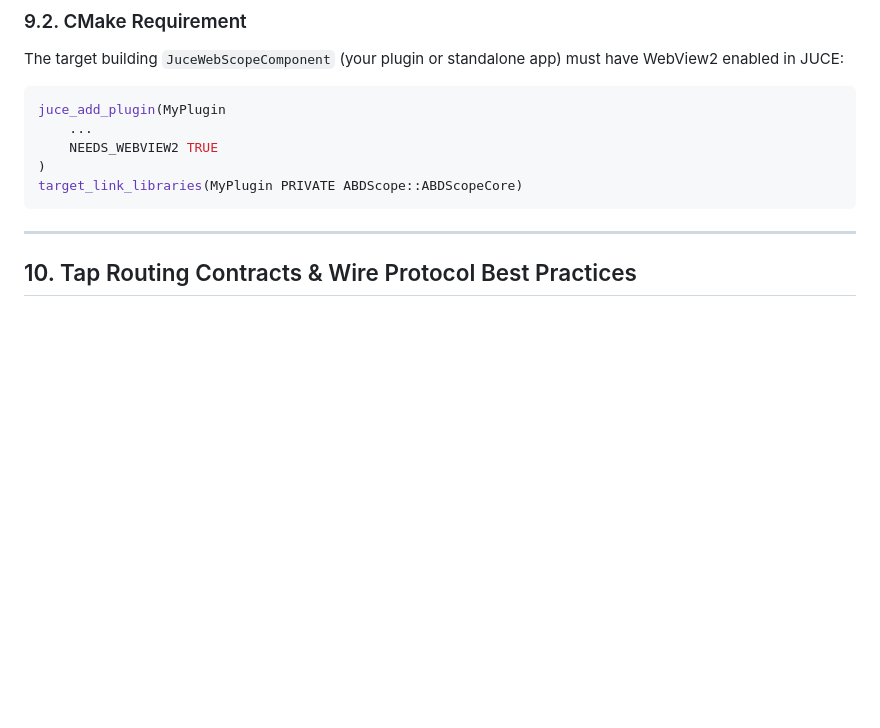
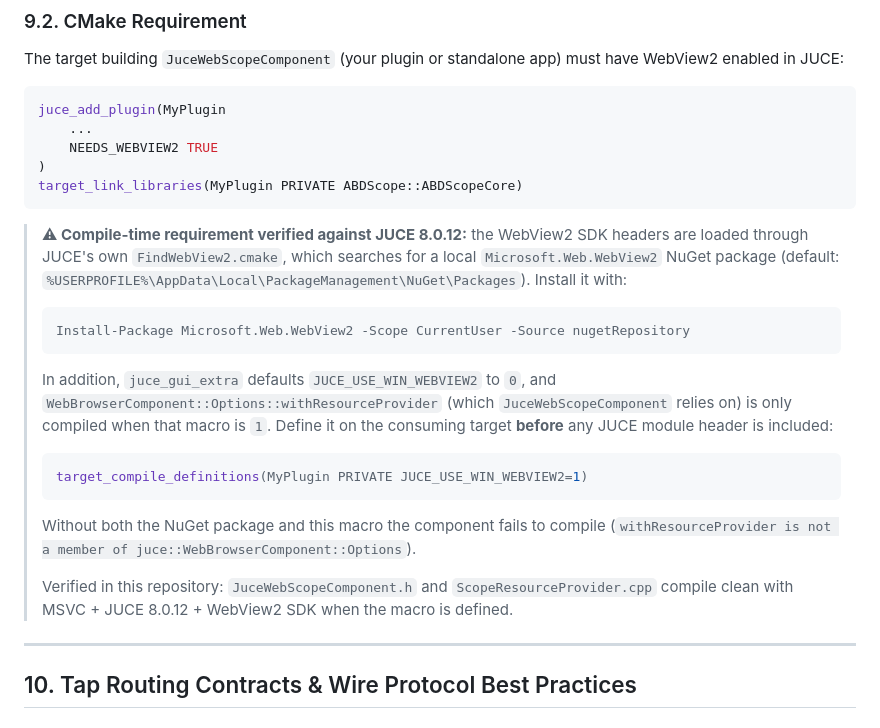
Before and after one commit to ajabadia/ABDScope, a Markdown page: docs/INTEGRATION_GUIDE.md, the part around the change. Drawn GitHub-style; blank space fills up the shorter version.

Commit message:
docs: document verified WebView2 compile requirements for JuceWebScopeComponent
JuceWebScopeComponent.h and ScopeResourceProvider.cpp were compile-checked
against MSVC + JUCE 8.0.12 + the WebView2 SDK: withResourceProvider only
exists when JUCE_USE_WIN_WEBVIEW2=1, so consuming targets must define that
macro and have the Microsoft.Web.WebView2 NuGet package available.

🤖 Generated with Codebuff
Co-Authored-By: Codebuff <noreply@codebuff.com>

````diff
--- a/docs/INTEGRATION_GUIDE.md
+++ b/docs/INTEGRATION_GUIDE.md
@@ -463,6 +463,19 @@ juce_add_plugin(MyPlugin
 target_link_libraries(MyPlugin PRIVATE ABDScope::ABDScopeCore)
 ```
 
+> **⚠ Compile-time requirement verified against JUCE 8.0.12:** the WebView2 SDK headers are loaded through JUCE's own `FindWebView2.cmake`, which searches for a local `Microsoft.Web.WebView2` NuGet package (default: `%USERPROFILE%\AppData\Local\PackageManagement\NuGet\Packages`). Install it with:
+> ```powershell
+> Install-Package Microsoft.Web.WebView2 -Scope CurrentUser -Source nugetRepository
+> ```
+>
+> In addition, `juce_gui_extra` defaults `JUCE_USE_WIN_WEBVIEW2` to `0`, and `WebBrowserComponent::Options::withResourceProvider` (which `JuceWebScopeComponent` relies on) is only compiled when that macro is `1`. Define it on the consuming target **before** any JUCE module header is included:
+> ```cmake
+> target_compile_definitions(MyPlugin PRIVATE JUCE_USE_WIN_WEBVIEW2=1)
+> ```
+> Without both the NuGet package and this macro the component fails to compile (`withResourceProvider is not a member of juce::WebBrowserComponent::Options`).
+>
+> Verified in this repository: `JuceWebScopeComponent.h` and `ScopeResourceProvider.cpp` compile clean with MSVC + JUCE 8.0.12 + WebView2 SDK when the macro is defined.
+
 ---
 
 ## 10. Tap Routing Contracts & Wire Protocol Best Practices
````
